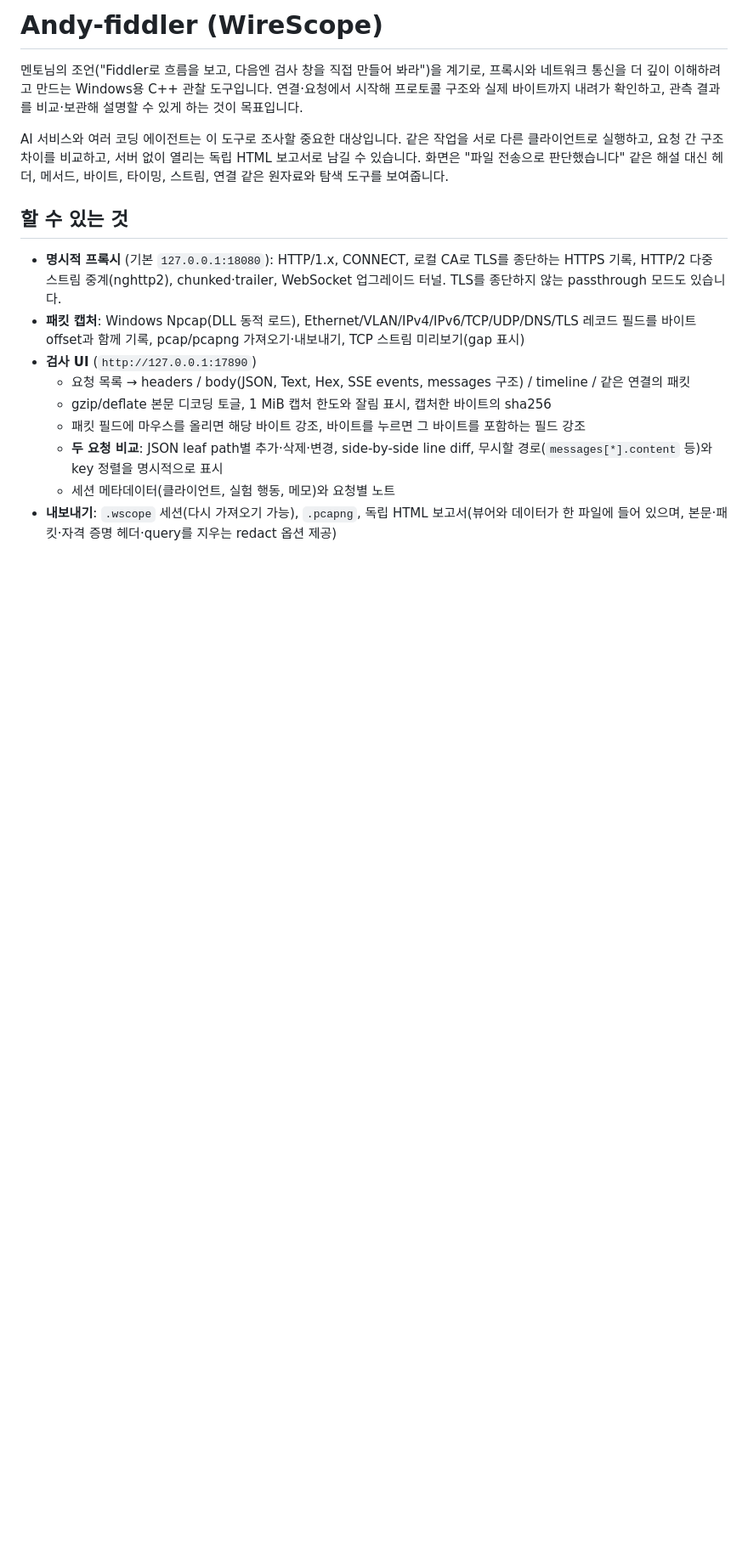
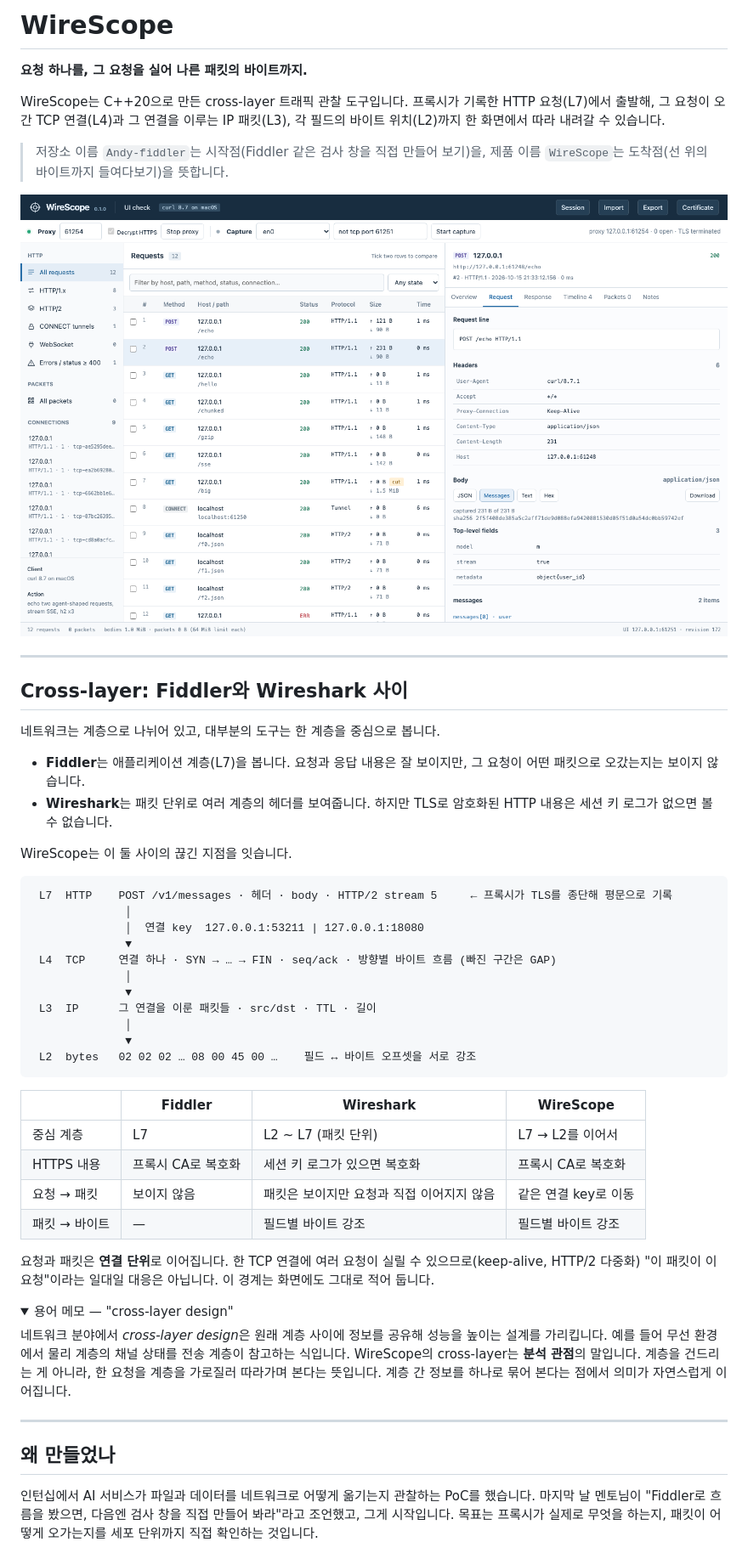
Before and after one commit to andy6609/Andy-fiddler, a Markdown page: README.md, the part around the change printed below. Shown: that part at 85% size. Drawn GitHub-style; pictures changed too: docs/images/inspector-request.png (added); folded sections open; blank space fills up the shorter version.

Commit message:
docs: README 개편 — cross-layer(L7 → L2) 소개와 Fiddler/Wireshark 비교, 관찰 범위 요약, 원칙, 스크린샷 3장

````diff
--- a/README.md
+++ b/README.md
@@ -1,17 +1,56 @@
-# Andy-fiddler (WireScope)
+# WireScope
 
-멘토님의 조언("Fiddler로 흐름을 보고, 다음엔 검사 창을 직접 만들어 봐라")을 계기로, 프록시와 네트워크 통신을 더 깊이 이해하려고 만드는 Windows용 C++ 관찰 도구입니다. 연결·요청에서 시작해 프로토콜 구조와 실제 바이트까지 내려가 확인하고, 관측 결과를 비교·보관해 설명할 수 있게 하는 것이 목표입니다.
+**요청 하나를, 그 요청을 실어 나른 패킷의 바이트까지.**
 
-AI 서비스와 여러 코딩 에이전트는 이 도구로 조사할 중요한 대상입니다. 같은 작업을 서로 다른 클라이언트로 실행하고, 요청 간 구조 차이를 비교하고, 서버 없이 열리는 독립 HTML 보고서로 남길 수 있습니다. 화면은 "파일 전송으로 판단했습니다" 같은 해설 대신 헤더, 메서드, 바이트, 타이밍, 스트림, 연결 같은 원자료와 탐색 도구를 보여줍니다.
+WireScope는 C++20으로 만든 cross-layer 트래픽 관찰 도구입니다. 프록시가 기록한 HTTP 요청(L7)에서 출발해, 그 요청이 오간 TCP 연결(L4)과 그 연결을 이루는 IP 패킷(L3), 각 필드의 바이트 위치(L2)까지 한 화면에서 따라 내려갈 수 있습니다.
 
-## 할 수 있는 것
+> 저장소 이름 `Andy-fiddler`는 시작점(Fiddler 같은 검사 창을 직접 만들어 보기)을, 제품 이름 `WireScope`는 도착점(선 위의 바이트까지 들여다보기)을 뜻합니다.
 
-- **명시적 프록시** (기본 `127.0.0.1:18080`): HTTP/1.x, CONNECT, 로컬 CA로 TLS를 종단하는 HTTPS 기록, HTTP/2 다중 스트림 중계(nghttp2), chunked·trailer, WebSocket 업그레이드 터널. TLS를 종단하지 않는 passthrough 모드도 있습니다.
-- **패킷 캡처**: Windows Npcap(DLL 동적 로드), Ethernet/VLAN/IPv4/IPv6/TCP/UDP/DNS/TLS 레코드 필드를 바이트 offset과 함께 기록, pcap/pcapng 가져오기·내보내기, TCP 스트림 미리보기(gap 표시)
-- **검사 UI** (`http://127.0.0.1:17890`)
-  - 요청 목록 → headers / body(JSON, Text, Hex, SSE events, messages 구조) / timeline / 같은 연결의 패킷
-  - gzip/deflate 본문 디코딩 토글, 1 MiB 캡처 한도와 잘림 표시, 캡처한 바이트의 sha256
-  - 패킷 필드에 마우스를 올리면 해당 바이트 강조, 바이트를 누르면 그 바이트를 포함하는 필드 강조
-  - **두 요청 비교**: JSON leaf path별 추가·삭제·변경, side-by-side line diff, 무시할 경로(`messages[*].content` 등)와 key 정렬을 명시적으로 표시
-  - 세션 메타데이터(클라이언트, 실험 행동, 메모)와 요청별 노트
-- **내보내기**: `.wscope` 세션(다시 가져오기 가능), `.pcapng`, 독립 HTML 보고서(뷰어와 데이터가 한 파일에 들어 있으며, 본문·패킷·자격 증명 헤더·query를 지우는 redact 옵션 제공)
+![요청 inspector](docs/images/inspector-request.png)
+
+---
+
+## Cross-layer: Fiddler와 Wireshark 사이
+
+네트워크는 계층으로 나뉘어 있고, 대부분의 도구는 한 계층을 중심으로 봅니다.
+
+- **Fiddler**는 애플리케이션 계층(L7)을 봅니다. 요청과 응답 내용은 잘 보이지만, 그 요청이 어떤 패킷으로 오갔는지는 보이지 않습니다.
+- **Wireshark**는 패킷 단위로 여러 계층의 헤더를 보여줍니다. 하지만 TLS로 암호화된 HTTP 내용은 세션 키 로그가 없으면 볼 수 없습니다.
+
+WireScope는 이 둘 사이의 끊긴 지점을 잇습니다.
+
+```
+ L7  HTTP    POST /v1/messages · 헤더 · body · HTTP/2 stream 5     ← 프록시가 TLS를 종단해 평문으로 기록
+              │
+              │  연결 key  127.0.0.1:53211 | 127.0.0.1:18080
+              ▼
+ L4  TCP     연결 하나 · SYN → … → FIN · seq/ack · 방향별 바이트 흐름 (빠진 구간은 GAP)
+              │
+              ▼
+ L3  IP      그 연결을 이룬 패킷들 · src/dst · TTL · 길이
+              │
+              ▼
+ L2  bytes   02 02 02 … 08 00 45 00 …    필드 ↔ 바이트 오프셋을 서로 강조
+```
+
+|  | Fiddler | Wireshark | WireScope |
+|---|---|---|---|
+| 중심 계층 | L7 | L2 ~ L7 (패킷 단위) | L7 → L2를 이어서 |
+| HTTPS 내용 | 프록시 CA로 복호화 | 세션 키 로그가 있으면 복호화 | 프록시 CA로 복호화 |
+| 요청 → 패킷 | 보이지 않음 | 패킷은 보이지만 요청과 직접 이어지지 않음 | 같은 연결 key로 이동 |
+| 패킷 → 바이트 | — | 필드별 바이트 강조 | 필드별 바이트 강조 |
+
+요청과 패킷은 **연결 단위**로 이어집니다. 한 TCP 연결에 여러 요청이 실릴 수 있으므로(keep-alive, HTTP/2 다중화) "이 패킷이 이 요청"이라는 일대일 대응은 아닙니다. 이 경계는 화면에도 그대로 적어 둡니다.
+
+<details>
+<summary>용어 메모 — "cross-layer design"</summary>
+
+네트워크 분야에서 *cross-layer design*은 원래 계층 사이에 정보를 공유해 성능을 높이는 설계를 가리킵니다. 예를 들어 무선 환경에서 물리 계층의 채널 상태를 전송 계층이 참고하는 식입니다. WireScope의 cross-layer는 **분석 관점**의 말입니다. 계층을 건드리는 게 아니라, 한 요청을 계층을 가로질러 따라가며 본다는 뜻입니다. 계층 간 정보를 하나로 묶어 본다는 점에서 의미가 자연스럽게 이어집니다.
+</details>
+
+---
+
+## 왜 만들었나
+
+인턴십에서 AI 서비스가 파일과 데이터를 네트워크로 어떻게 옮기는지 관찰하는 PoC를 했습니다. 마지막 날 멘토님이 "Fiddler로 흐름을 봤으면, 다음엔 검사 창을 직접 만들어 봐라"라고 조언했고, 그게 시작입니다. 목표는 프록시가 실제로 무엇을 하는지, 패킷이 어떻게 오가는지를 세포 단위까지 직접 확인하는 것입니다.
+
````
Also changed, not shown: other parts of README.md (+83 -26 lines), docs/images/compare.png (added), docs/images/packet-fields.png (added).
